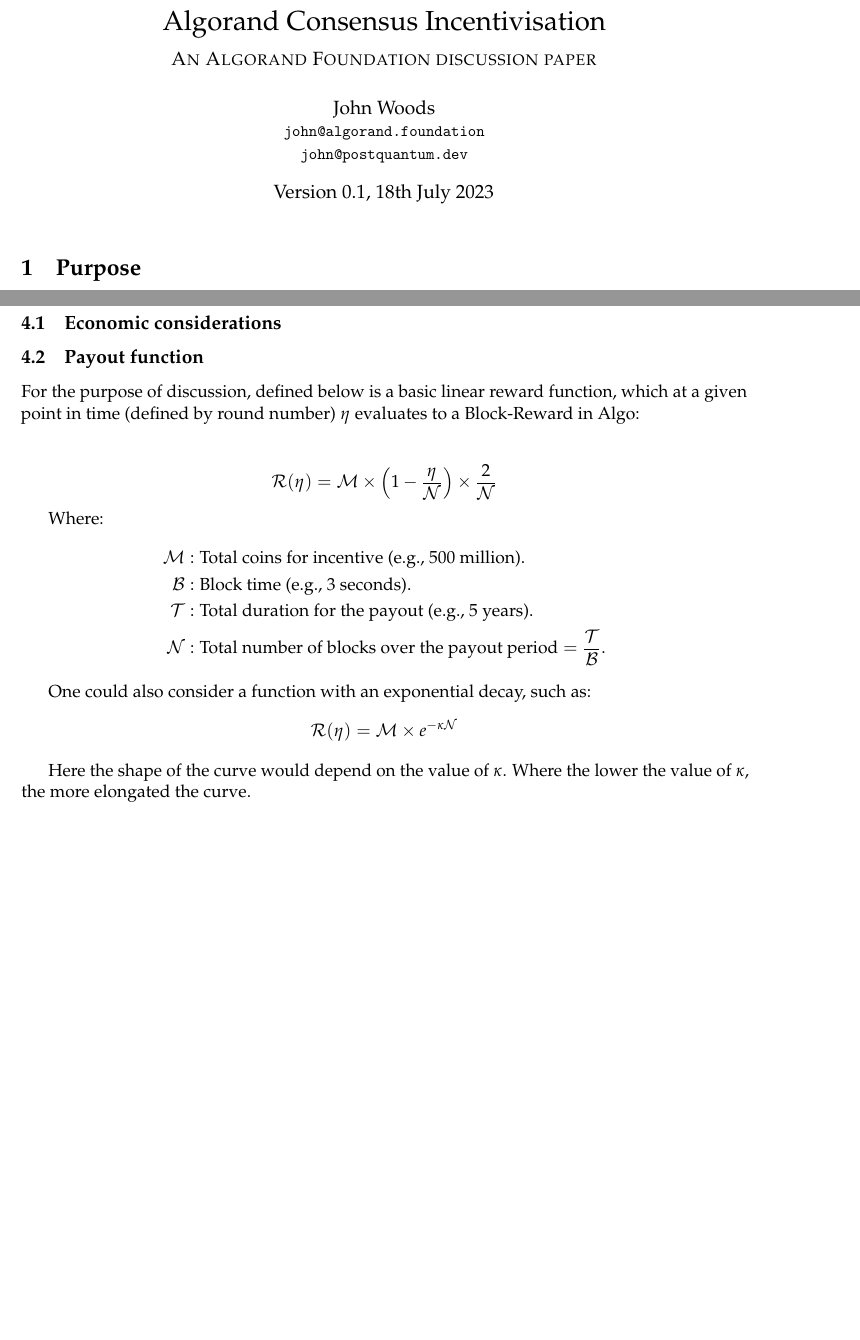
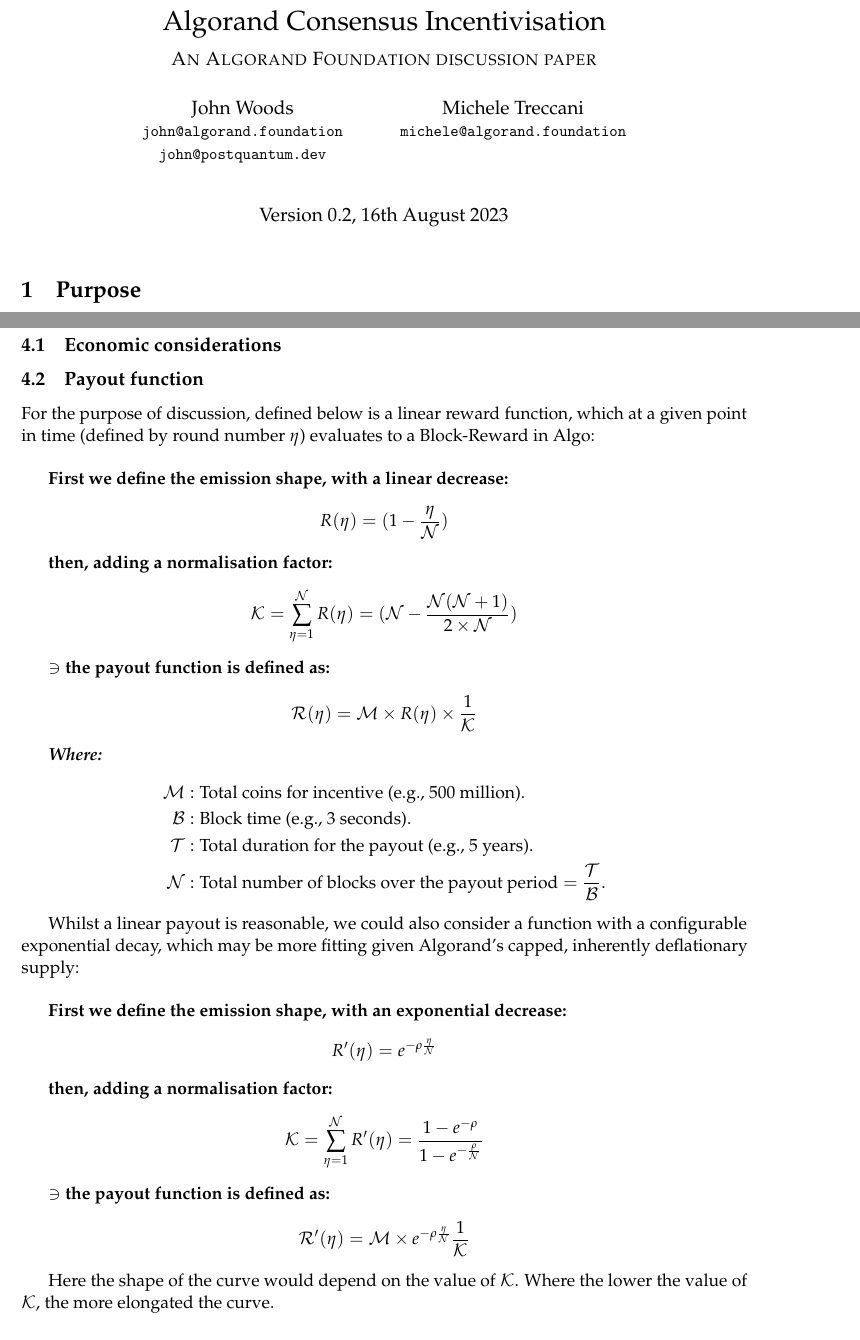
Before and after one commit to algorandfoundation/consensus-incentives, a LaTeX document (consensus-incentives.tex): two parts of pages 1 and 5 of 7 before the commit and two parts of pages 1 and 5 of 8 after it, joined at a grey line, cut so that both start at the same text, the shorter picture padded with empty space. Compiled offline with pdfLaTeX.

Commit message:
refined payout functions

```diff
--- a/consensus-incentives.tex
+++ b/consensus-incentives.tex
@@ -83,9 +83,14 @@
 
 \title {Algorand Consensus Incentivisation \\
        {\large \sc An Algorand Foundation discussion paper}}
-\date  {Version 0.1, 18th July 2023}
-\author{John Woods         \\ {\small \texttt{john@algorand.foundation}} \\
-                              {\small \texttt{john@postquantum.dev}} \\
+\date  {Version 0.2, 16th August 2023}
+\author{
+    John Woods \\
+    {\small \texttt{john@algorand.foundation}} \\
+    {\small \texttt{john@postquantum.dev}} \\
+\and
+    Michele Treccani  \\
+    {\small \texttt{michele@algorand.foundation}}
 }
 
 \maketitle
@@ -145,14 +150,25 @@
 \subsection{Economic considerations}
 
 \subsection{Payout function}
-For the purpose of discussion, defined below is a basic linear reward function, which at a given point in time (defined
-by round number) $\eta$ evaluates to a \gls{Block-Reward} in Algo:\\
+For the purpose of discussion, defined below is a linear reward function, which at a given point in time (defined
+by round number $\eta$) evaluates to a \gls{Block-Reward} in Algo:\\
 
+\textbf{First we define the emission shape, with a linear decrease:}
 \[
-\mathcal{R}(\eta) = \mathcal{M} \times \left( 1 - \frac{\eta}{\mathcal{N}} \right) \times \frac{2}{\mathcal{N}}
+R(\eta) = (1- \frac{\eta}{\mathcal{N}})
 \]
 
-Where:
+\textbf{then, adding a normalisation factor:}
+\[
+\mathcal{K} = \sum_{\eta=1}^\mathcal{N}R(\eta)=(\mathcal{N} -  \frac{\mathcal{N}(\mathcal{N}+1)}{2\times \mathcal{N}})
+\]
+
+\textbf{$\ni$ the payout function is defined as:}
+\[
+\mathcal{R}(\eta) = \mathcal{M} \times R(\eta) \times \frac{1}{\mathcal{K}}
+\]
+
+\textbf{\emph{Where:}}
 \begin{align*}
 \mathcal{M} & : \text{Total coins for incentive (e.g., 500 million).} \\
 \mathcal{B} & : \text{Block time (e.g., 3 seconds).} \\
@@ -160,13 +176,26 @@
 \mathcal{N} & : \text{Total number of blocks over the payout period} = \frac{\mathcal{T}}{\mathcal{B}}.
 \end{align*}
 
-One could also consider a function with an exponential decay, such as:
+Whilst a linear payout is reasonable, we could also consider a function with a configurable exponential decay, which may
+be more fitting given Algorand's capped, inherently deflationary supply: \\
+
+\textbf{First we define the emission shape, with an exponential decrease:}
 \[
-\mathcal{R}(\eta) = \mathcal{M} \times e^{-\kappa \mathcal{N}}
+R'(\eta)= e^{-\rho\frac{\eta}{\mathcal{N}}}
 \]
 
-Here the shape of the curve would depend on the value of $\kappa$. Where the lower the value of \(\kappa\), the more
-elongated the curve.
+\textbf{then, adding a normalisation factor:}
+\[
+\mathcal{K} = \sum_{\eta=1}^\mathcal{N}R'(\eta)= \frac{1-e^{-\rho}}{1-e^{-\frac{\rho}{\mathcal{N}}}}
+\]
+
+\textbf{$\ni$ the payout function is defined as:}
+\[
+\mathcal{R'}(\eta)= \mathcal{M}\times e^{-\rho\frac{\eta}{\mathcal{N}}} \frac{1}{\mathcal{K}}
+\]
+
+Here the shape of the curve would depend on the value of \(\mathcal{K}\). Where the lower the value of \(\mathcal{K}\),
+the more elongated the curve.
 
 \subsection{Frequency}
 The payout function for the \glsplural{Block-Reward} will execute on a periodic basis. The payout will occur every
```
Also changed, not shown: consensus-incentives.tex (4 more changed lines).
